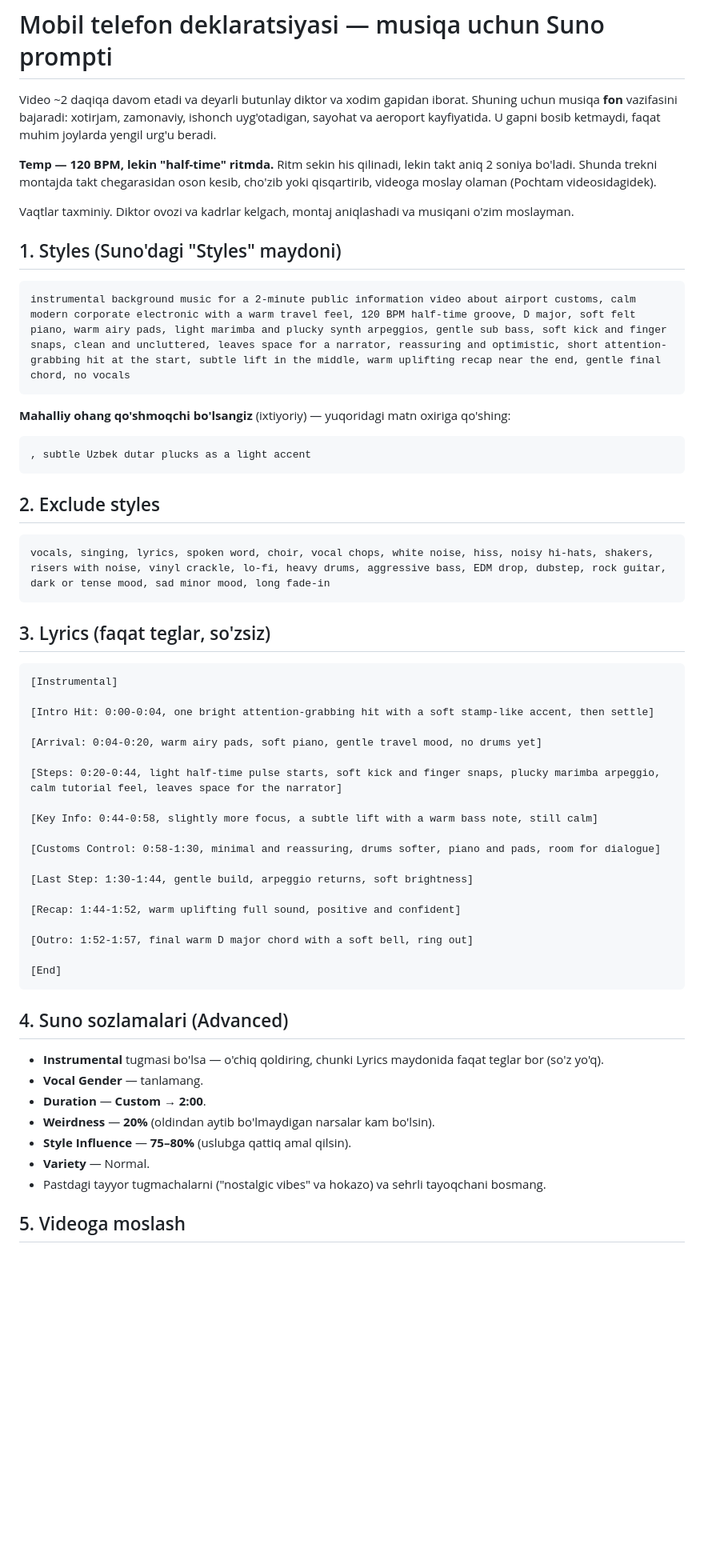
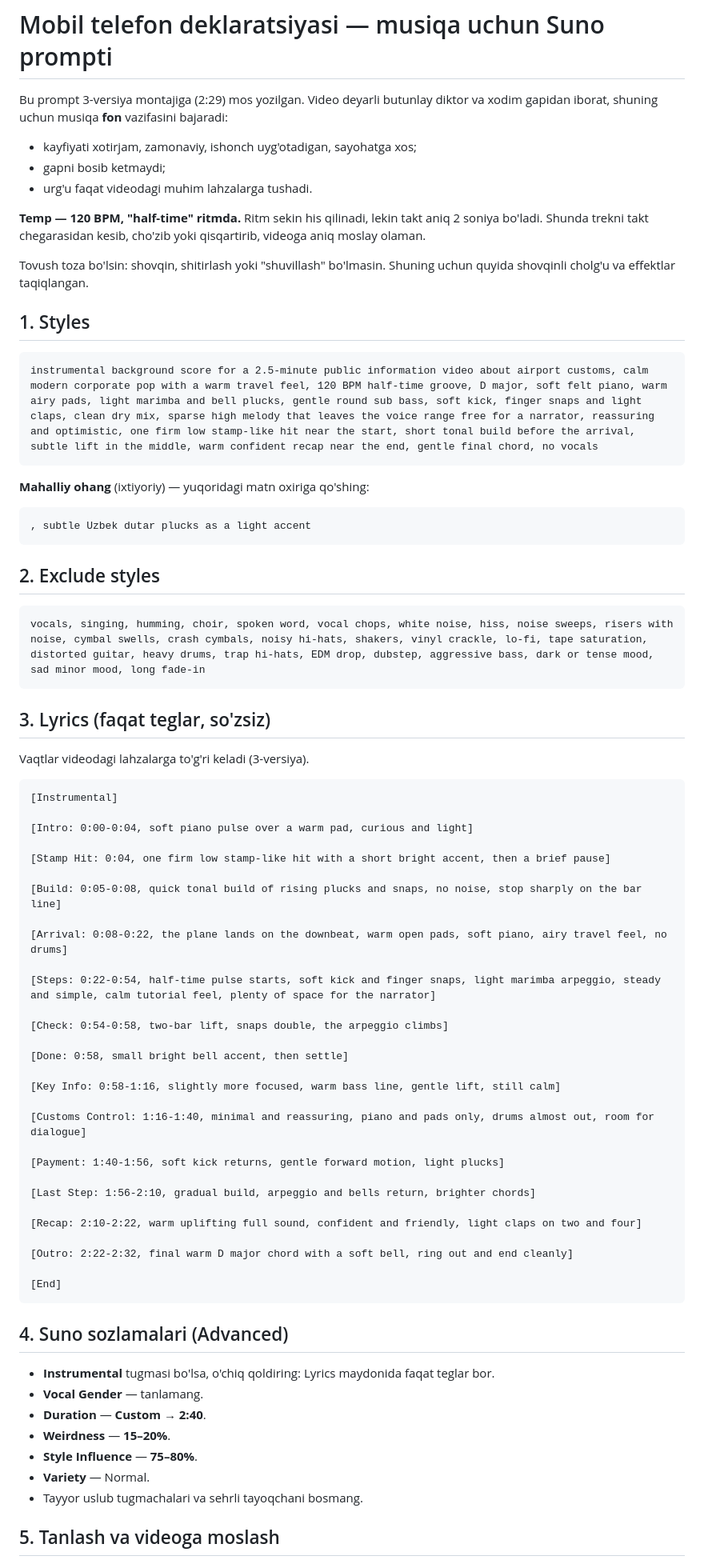
Before and after one commit to NShakhobiddin/redesign, a Markdown page: films/telefon-deklaratsiya/MUSIC-PROMPT.md, the part around one of its changes. Shown at 80% size. GitHub-like rendering; blank space fills up the shorter version.

Commit message:
Telefon deklaratsiyasi: Suno prompti 3-versiya montajiga moslab qayta yozildi
Co-Authored-By: Claude Opus 5.5 <noreply@anthropic.com>
Claude-Session: https://claude.ai/code/session_01MqSiSFHAG5RLM5DmSajfXi

````diff
--- a/films/telefon-deklaratsiya/MUSIC-PROMPT.md
+++ b/films/telefon-deklaratsiya/MUSIC-PROMPT.md
@@ -1,26 +1,25 @@
 # Mobil telefon deklaratsiyasi — musiqa uchun Suno prompti
 
-Video ~2 daqiqa davom etadi va deyarli butunlay diktor va xodim gapidan iborat. Shuning
-uchun musiqa **fon** vazifasini bajaradi: xotirjam, zamonaviy, ishonch
-uyg'otadigan, sayohat va aeroport kayfiyatida. U gapni bosib ketmaydi,
-faqat muhim joylarda yengil urg'u beradi.
+Bu prompt 3-versiya montajiga (2:29) mos yozilgan. Video deyarli butunlay diktor
+va xodim gapidan iborat, shuning uchun musiqa **fon** vazifasini bajaradi:
+- kayfiyati xotirjam, zamonaviy, ishonch uyg'otadigan, sayohatga xos;
+- gapni bosib ketmaydi;
+- urg'u faqat videodagi muhim lahzalarga tushadi.
 
-**Temp — 120 BPM, lekin "half-time" ritmda.** Ritm sekin his qilinadi, lekin
-takt aniq 2 soniya bo'ladi. Shunda trekni montajda takt chegarasidan oson
-kesib, cho'zib yoki qisqartirib, videoga moslay olaman (Pochtam
-videosidagidek).
+**Temp — 120 BPM, "half-time" ritmda.** Ritm sekin his qilinadi, lekin takt aniq
+2 soniya bo'ladi. Shunda trekni takt chegarasidan kesib, cho'zib yoki
+qisqartirib, videoga aniq moslay olaman.
 
-Vaqtlar taxminiy. Diktor ovozi va kadrlar kelgach, montaj aniqlashadi va
-musiqani o'zim moslayman.
+Tovush toza bo'lsin: shovqin, shitirlash yoki "shuvillash" bo'lmasin. Shuning
+uchun quyida shovqinli cholg'u va effektlar taqiqlangan.
 
-## 1. Styles (Suno'dagi "Styles" maydoni)
+## 1. Styles
 
 ```
-instrumental background music for a 2-minute public information video about airport customs, calm modern corporate electronic with a warm travel feel, 120 BPM half-time groove, D major, soft felt piano, warm airy pads, light marimba and plucky synth arpeggios, gentle sub bass, soft kick and finger snaps, clean and uncluttered, leaves space for a narrator, reassuring and optimistic, short attention-grabbing hit at the start, subtle lift in the middle, warm uplifting recap near the end, gentle final chord, no vocals
+instrumental background score for a 2.5-minute public information video about airport customs, calm modern corporate pop with a warm travel feel, 120 BPM half-time groove, D major, soft felt piano, warm airy pads, light marimba and bell plucks, gentle round sub bass, soft kick, finger snaps and light claps, clean dry mix, sparse high melody that leaves the voice range free for a narrator, reassuring and optimistic, one firm low stamp-like hit near the start, short tonal build before the arrival, subtle lift in the middle, warm confident recap near the end, gentle final chord, no vocals
 ```
 
-**Mahalliy ohang qo'shmoqchi bo'lsangiz** (ixtiyoriy) — yuqoridagi matn oxiriga
-qo'shing:
+**Mahalliy ohang** (ixtiyoriy) — yuqoridagi matn oxiriga qo'shing:
 
 ```
 , subtle Uzbek dutar plucks as a light accent
@@ -29,44 +28,55 @@ qo'shing:
 ## 2. Exclude styles
 
 ```
-vocals, singing, lyrics, spoken word, choir, vocal chops, white noise, hiss, noisy hi-hats, shakers, risers with noise, vinyl crackle, lo-fi, heavy drums, aggressive bass, EDM drop, dubstep, rock guitar, dark or tense mood, sad minor mood, long fade-in
+vocals, singing, humming, choir, spoken word, vocal chops, white noise, hiss, noise sweeps, risers with noise, cymbal swells, crash cymbals, noisy hi-hats, shakers, vinyl crackle, lo-fi, tape saturation, distorted guitar, heavy drums, trap hi-hats, EDM drop, dubstep, aggressive bass, dark or tense mood, sad minor mood, long fade-in
 ```
 
 ## 3. Lyrics (faqat teglar, so'zsiz)
 
+Vaqtlar videodagi lahzalarga to'g'ri keladi (3-versiya).
+
 ```
 [Instrumental]
 
-[Intro Hit: 0:00-0:04, one bright attention-grabbing hit with a soft stamp-like accent, then settle]
+[Intro: 0:00-0:04, soft piano pulse over a warm pad, curious and light]
 
-[Arrival: 0:04-0:20, warm airy pads, soft piano, gentle travel mood, no drums yet]
+[Stamp Hit: 0:04, one firm low stamp-like hit with a short bright accent, then a brief pause]
 
-[Steps: 0:20-0:44, light half-time pulse starts, soft kick and finger snaps, plucky marimba arpeggio, calm tutorial feel, leaves space for the narrator]
+[Build: 0:05-0:08, quick tonal build of rising plucks and snaps, no noise, stop sharply on the bar line]
 
-[Key Info: 0:44-0:58, slightly more focus, a subtle lift with a warm bass note, still calm]
+[Arrival: 0:08-0:22, the plane lands on the downbeat, warm open pads, soft piano, airy travel feel, no drums]
 
-[Customs Control: 0:58-1:30, minimal and reassuring, drums softer, piano and pads, room for dialogue]
+[Steps: 0:22-0:54, half-time pulse starts, soft kick and finger snaps, light marimba arpeggio, steady and simple, calm tutorial feel, plenty of space for the narrator]
 
-[Last Step: 1:30-1:44, gentle build, arpeggio returns, soft brightness]
+[Check: 0:54-0:58, two-bar lift, snaps double, the arpeggio climbs]
 
-[Recap: 1:44-1:52, warm uplifting full sound, positive and confident]
+[Done: 0:58, small bright bell accent, then settle]
 
-[Outro: 1:52-1:57, final warm D major chord with a soft bell, ring out]
+[Key Info: 0:58-1:16, slightly more focused, warm bass line, gentle lift, still calm]
+
+[Customs Control: 1:16-1:40, minimal and reassuring, piano and pads only, drums almost out, room for dialogue]
+
+[Payment: 1:40-1:56, soft kick returns, gentle forward motion, light plucks]
+
+[Last Step: 1:56-2:10, gradual build, arpeggio and bells return, brighter chords]
+
+[Recap: 2:10-2:22, warm uplifting full sound, confident and friendly, light claps on two and four]
+
+[Outro: 2:22-2:32, final warm D major chord with a soft bell, ring out and end cleanly]
 
 [End]
 ```
 
 ## 4. Suno sozlamalari (Advanced)
 
-- **Instrumental** tugmasi bo'lsa — o'chiq qoldiring, chunki Lyrics maydonida
-  faqat teglar bor (so'z yo'q).
+- **Instrumental** tugmasi bo'lsa, o'chiq qoldiring: Lyrics maydonida faqat teglar
+  bor.
 - **Vocal Gender** — tanlamang.
-- **Duration** — **Custom → 2:00**.
-- **Weirdness** — **20%** (oldindan aytib bo'lmaydigan narsalar kam bo'lsin).
-- **Style Influence** — **75–80%** (uslubga qattiq amal qilsin).
+- **Duration** — **Custom → 2:40**.
+- **Weirdness** — **15–20%**.
+- **Style Influence** — **75–80%**.
 - **Variety** — Normal.
-- Pastdagi tayyor tugmachalarni ("nostalgic vibes" va hokazo) va sehrli
-  tayoqchani bosmang.
+- Tayyor uslub tugmachalari va sehrli tayoqchani bosmang.
 
-## 5. Videoga moslash
+## 5. Tanlash va videoga moslash
 
````
Also changed, not shown: other parts of films/telefon-deklaratsiya/MUSIC-PROMPT.md (+23 -9 lines).
